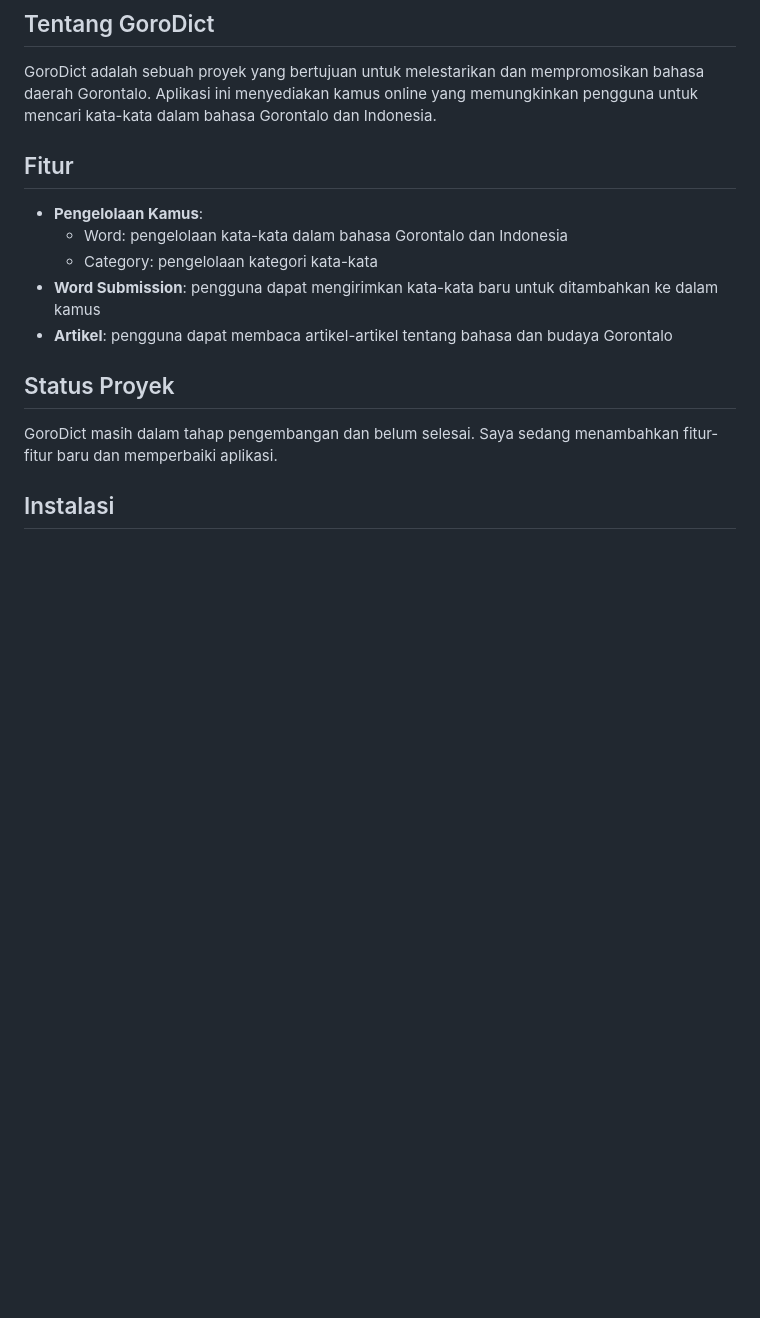
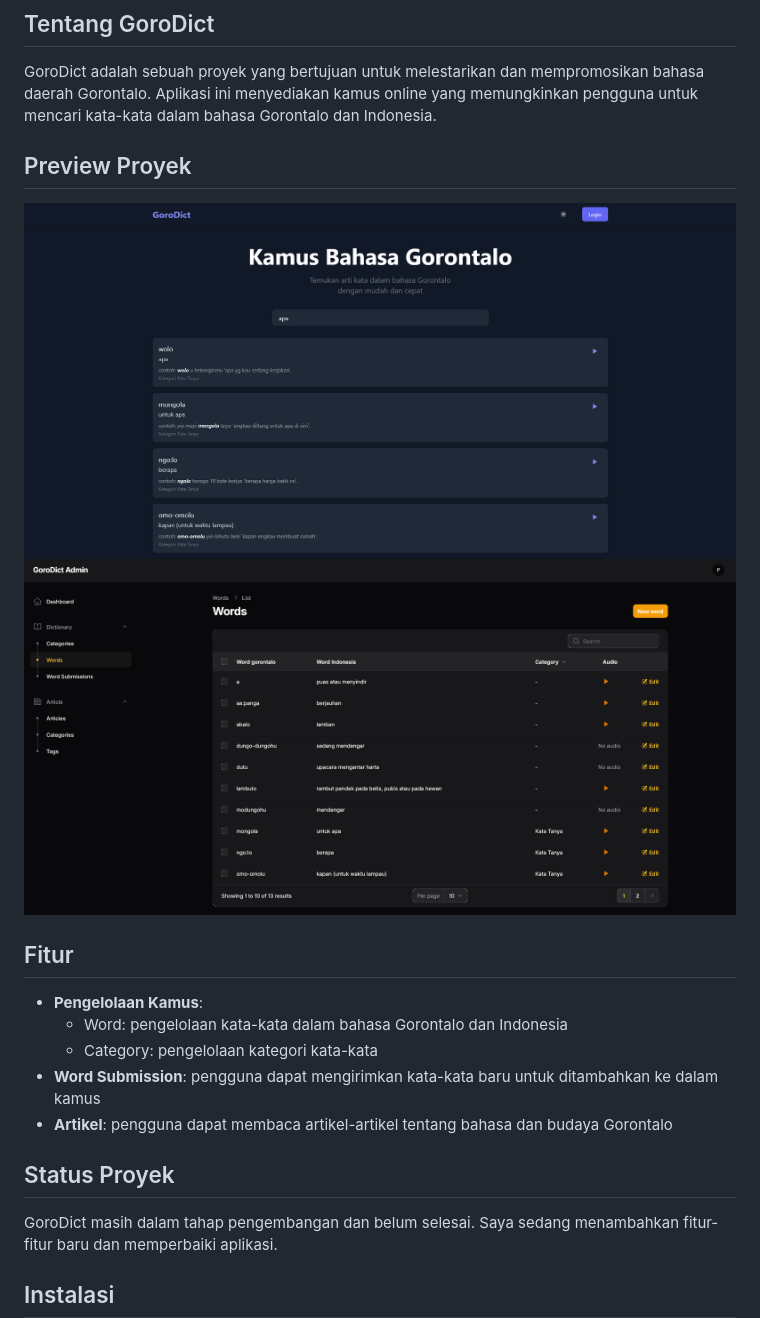
Before and after one commit to wayosu/gorodict, a Markdown page: README.md, the part around the change. Drawn GitHub-style; pictures changed too: preview-project/dashboard-page.png (added), preview-project/home-page.png (added); blank space fills up the shorter version.

```diff
--- a/README.md
+++ b/README.md
@@ -5,6 +5,11 @@ GoroDict adalah sebuah aplikasi web kamus bahasa daerah Gorontalo - Indonesia ya
 ## Tentang GoroDict
 
 GoroDict adalah sebuah proyek yang bertujuan untuk melestarikan dan mempromosikan bahasa daerah Gorontalo. Aplikasi ini menyediakan kamus online yang memungkinkan pengguna untuk mencari kata-kata dalam bahasa Gorontalo dan Indonesia.
+
+## Preview Proyek
+
+![Preview Proyek GoroDict Home Page](/preview-project/home-page.png)
+![Preview Proyek GoroDict Word Page](/preview-project/dashboard-page.png)
 
 ## Fitur
 
```
Also changed, not shown: 11 other files.
